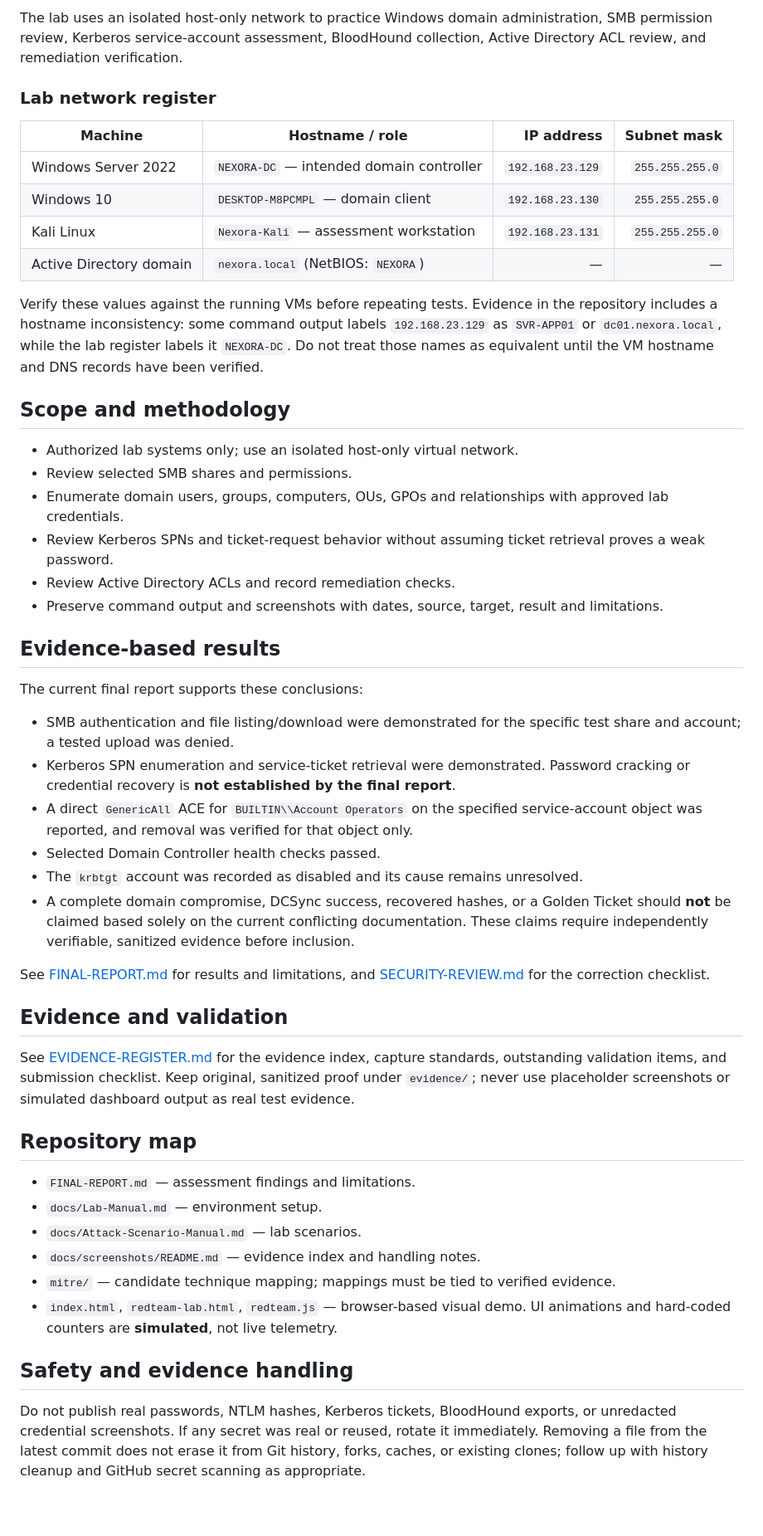
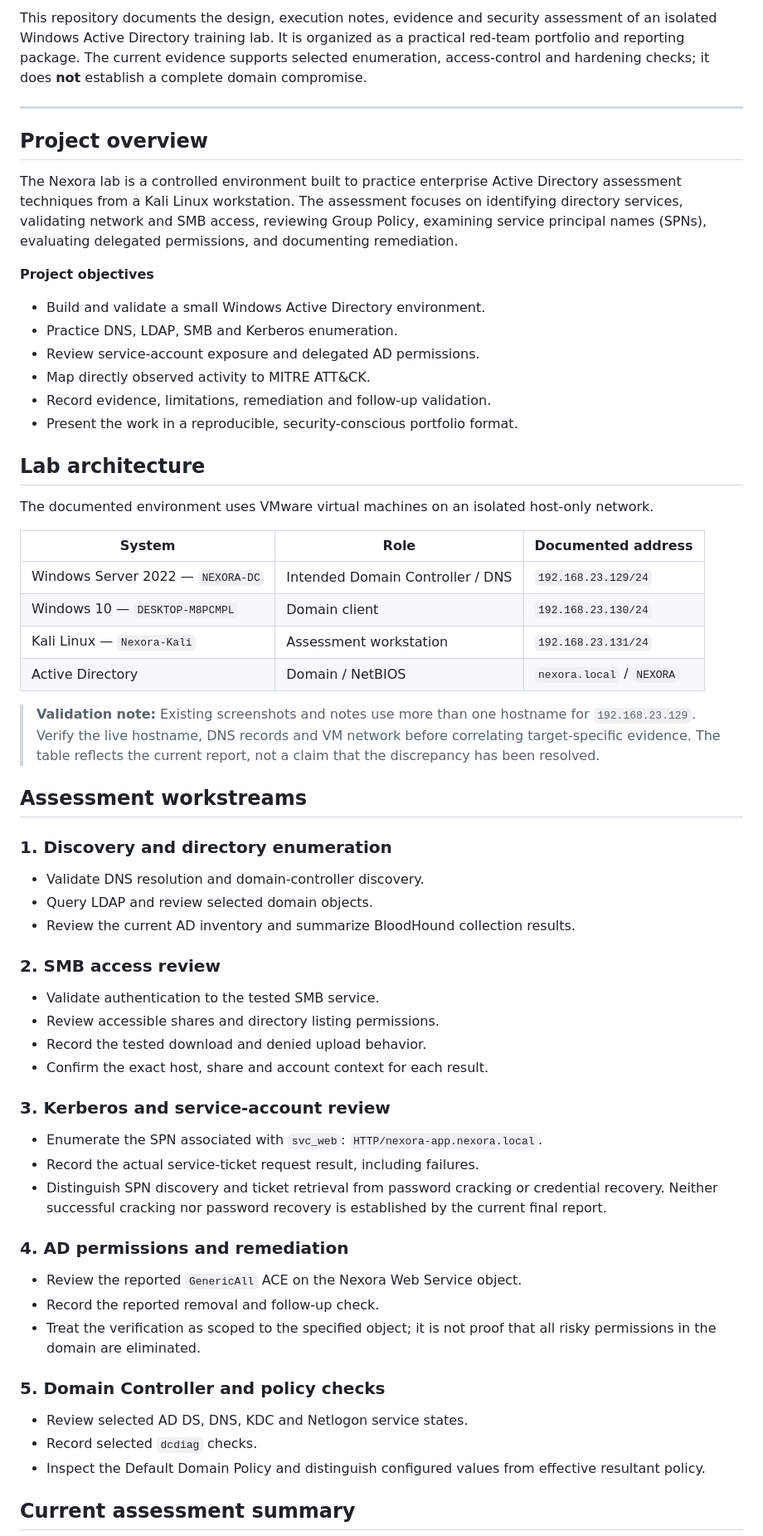
Before and after one commit to Muhammedsinanrp/nexora-ad-redlab, a Markdown page: README.md, the part around one of its changes. Shown at 83% size. GitHub-like rendering; blank space fills up the shorter version.

Commit message:
Restructure README as professional Nexora red team project portfolio

```diff
--- a/README.md
+++ b/README.md
@@ -6,53 +9,60 @@
 
-The lab uses an isolated host-only network to practice Windows domain administration, SMB permission review, Kerberos service-account assessment, BloodHound collection, Active Directory ACL review, and remediation verification.
+This repository documents the design, execution notes, evidence and security assessment of an isolated Windows Active Directory training lab. It is organized as a practical red-team portfolio and reporting package. The current evidence supports selected enumeration, access-control and hardening checks; it does **not** establish a complete domain compromise.
 
-### Lab network register
+---
 
-| Machine | Hostname / role | IP address | Subnet mask |
-|---|---|---:|---:|
-| Windows Server 2022 | `NEXORA-DC` — intended domain controller | `192.168.23.129` | `255.255.255.0` |
-| Windows 10 | `DESKTOP-M8PCMPL` — domain client | `192.168.23.130` | `255.255.255.0` |
-| Kali Linux | `Nexora-Kali` — assessment workstation | `192.168.23.131` | `255.255.255.0` |
-| Active Directory domain | `nexora.local` (NetBIOS: `NEXORA`) | — | — |
+## Project overview
 
-Verify these values against the running VMs before repeating tests. Evidence in the repository includes a hostname inconsistency: some command output labels `192.168.23.129` as `SVR-APP01` or `dc01.nexora.local`, while the lab register labels it `NEXORA-DC`. Do not treat those names as equivalent until the VM hostname and DNS records have been verified.
+The Nexora lab is a controlled environment built to practice enterprise Active Directory assessment techniques from a Kali Linux workstation. The assessment focuses on identifying directory services, validating network and SMB access, reviewing Group Policy, examining service principal names (SPNs), evaluating delegated permissions, and documenting remediation.
 
-## Scope and methodology
+**Project objectives**
+- Build and validate a small Windows Active Directory environment.
+- Practice DNS, LDAP, SMB and Kerberos enumeration.
+- Review service-account exposure and delegated AD permissions.
+- Map directly observed activity to MITRE ATT&CK.
+- Record evidence, limitations, remediation and follow-up validation.
+- Present the work in a reproducible, security-conscious portfolio format.
 
-- Authorized lab systems only; use an isolated host-only virtual network.
-- Review selected SMB shares and permissions.
-- Enumerate domain users, groups, computers, OUs, GPOs and relationships with approved lab credentials.
-- Review Kerberos SPNs and ticket-request behavior without assuming ticket retrieval proves a weak password.
-- Review Active Directory ACLs and record remediation checks.
-- Preserve command output and screenshots with dates, source, target, result and limitations.
+## Lab architecture
 
-## Evidence-based results
+The documented environment uses VMware virtual machines on an isolated host-only network.
 
-The current final report supports these conclusions:
+| System | Role | Documented address |
+|---|---|---|
+| Windows Server 2022 — `NEXORA-DC` | Intended Domain Controller / DNS | `192.168.23.129/24` |
+| Windows 10 — `DESKTOP-M8PCMPL` | Domain client | `192.168.23.130/24` |
+| Kali Linux — `Nexora-Kali` | Assessment workstation | `192.168.23.131/24` |
+| Active Directory | Domain / NetBIOS | `nexora.local` / `NEXORA` |
 
-- SMB authentication and file listing/download were demonstrated for the specific test share and account; a tested upload was denied.
-- Kerberos SPN enumeration and service-ticket retrieval were demonstrated. Password cracking or credential recovery is **not established by the final report**.
-- A direct `GenericAll` ACE for `BUILTIN\\Account Operators` on the specified service-account object was reported, and removal was verified for that object only.
-- Selected Domain Controller health checks passed.
-- The `krbtgt` account was recorded as disabled and its cause remains unresolved.
-- A complete domain compromise, DCSync success, recovered hashes, or a Golden Ticket should **not** be claimed based solely on the current conflicting documentation. These claims require independently verifiable, sanitized evidence before inclusion.
+> **Validation note:** Existing screenshots and notes use more than one hostname for `192.168.23.129`. Verify the live hostname, DNS records and VM network before correlating target-specific evidence. The table reflects the current report, not a claim that the discrepancy has been resolved.
 
-See [FINAL-REPORT.md](FINAL-REPORT.md) for results and limitations, and [SECURITY-REVIEW.md](SECURITY-REVIEW.md) for the correction checklist.
+## Assessment workstreams
 
-## Evidence and validation
+### 1. Discovery and directory enumeration
+- Validate DNS resolution and domain-controller discovery.
+- Query LDAP and review selected domain objects.
+- Review the current AD inventory and summarize BloodHound collection results.
 
-See [EVIDENCE-REGISTER.md](EVIDENCE-REGISTER.md) for the evidence index, capture standards, outstanding validation items, and submission checklist. Keep original, sanitized proof under `evidence/`; never use placeholder screenshots or simulated dashboard output as real test evidence.
+### 2. SMB access review
+- Validate authentication to the tested SMB service.
+- Review accessible shares and directory listing permissions.
+- Record the tested download and denied upload behavior.
+- Confirm the exact host, share and account context for each result.
 
-## Repository map
+### 3. Kerberos and service-account review
+- Enumerate the SPN associated with `svc_web`: `HTTP/nexora-app.nexora.local`.
+- Record the actual service-ticket request result, including failures.
+- Distinguish SPN discovery and ticket retrieval from password cracking or credential recovery. Neither successful cracking nor password recovery is established by the current final report.
 
-- `FINAL-REPORT.md` — assessment findings and limitations.
-- `docs/Lab-Manual.md` — environment setup.
-- `docs/Attack-Scenario-Manual.md` — lab scenarios.
-- `docs/screenshots/README.md` — evidence index and handling notes.
-- `mitre/` — candidate technique mapping; mappings must be tied to verified evidence.
-- `index.html`, `redteam-lab.html`, `redteam.js` — browser-based visual demo. UI animations and hard-coded counters are **simulated**, not live telemetry.
+### 4. AD permissions and remediation
+- Review the reported `GenericAll` ACE on the Nexora Web Service object.
+- Record the reported removal and follow-up check.
+- Treat the verification as scoped to the specified object; it is not proof that all risky permissions in the domain are eliminated.
 
-## Safety and evidence handling
+### 5. Domain Controller and policy checks
+- Review selected AD DS, DNS, KDC and Netlogon service states.
+- Record selected `dcdiag` checks.
+- Inspect the Default Domain Policy and distinguish configured values from effective resultant policy.
 
-Do not publish real passwords, NTLM hashes, Kerberos tickets, BloodHound exports, or unredacted credential screenshots. If any secret was real or reused, rotate it immediately. Removing a file from the latest commit does not erase it from Git history, forks, caches, or existing clones; follow up with history cleanup and GitHub secret scanning as appropriate.
+## Current assessment summary
 
```
Also changed, not shown: other parts of README.md (+85 -4 lines).
